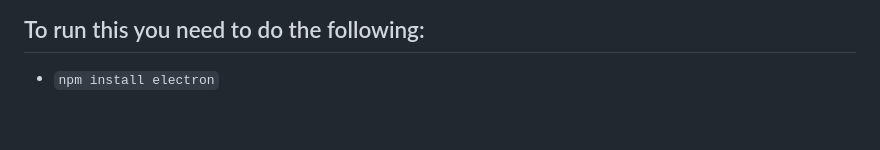
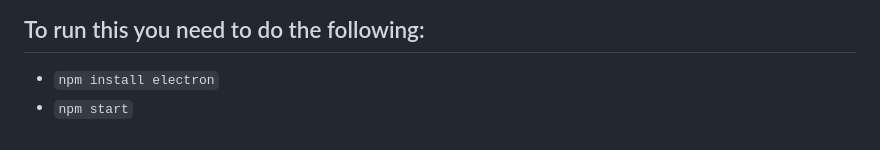
Before and after one commit to saabismi/SuapinRatio, a Markdown page: README.md, the part around the change printed below. Drawn GitHub-style.

Commit message:
update readme and some other unsignificant stuff

```diff
--- a/README.md
+++ b/README.md
@@ -7,2 +12,3 @@ Saab themed music player using [electron js](https://www.electronjs.org/)
 ## To run this you need to do the following:
 * `npm install electron`
+* `npm start`
```
Also changed, not shown: other parts of README.md (+5 -0 lines), resources/screenshots/nykytila-20-10-08.png (added), 2 other files.
